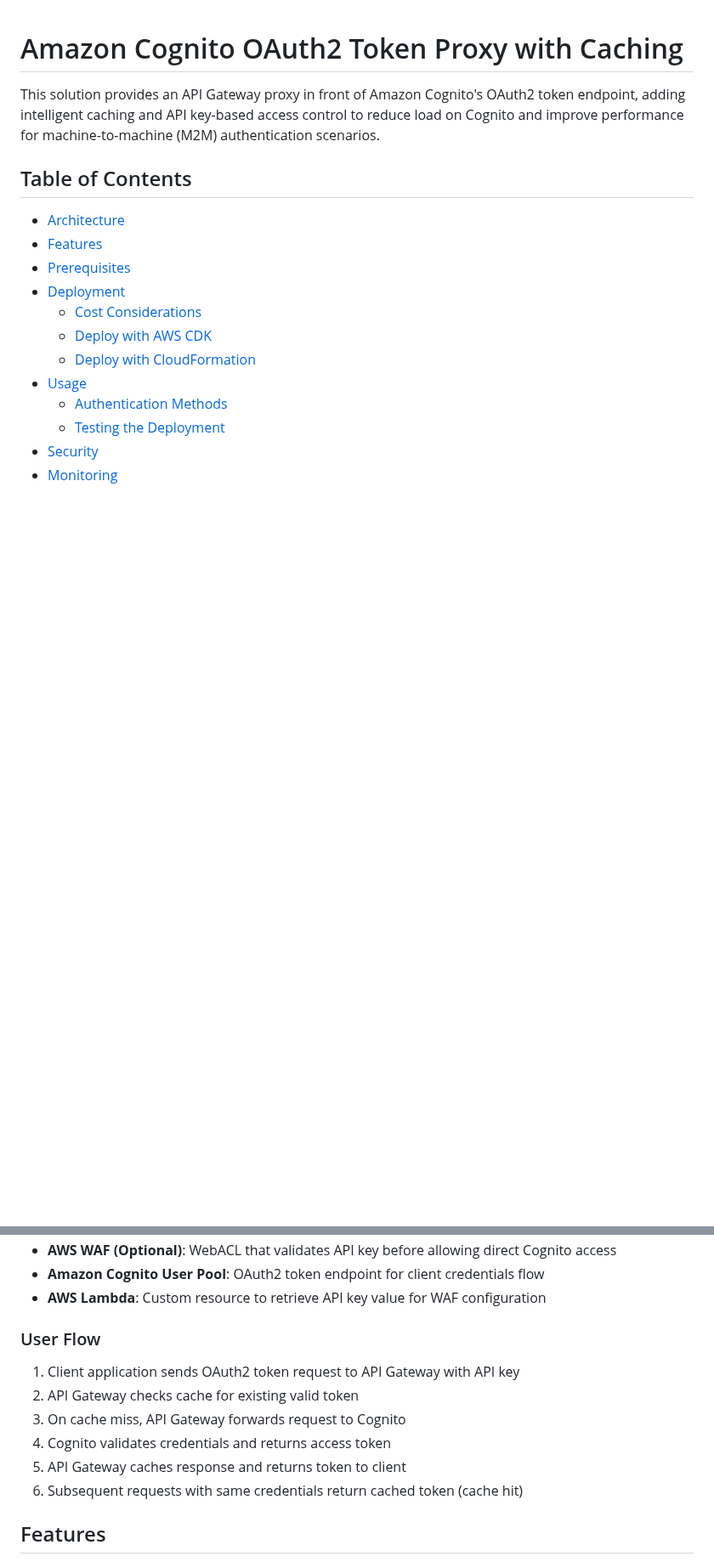
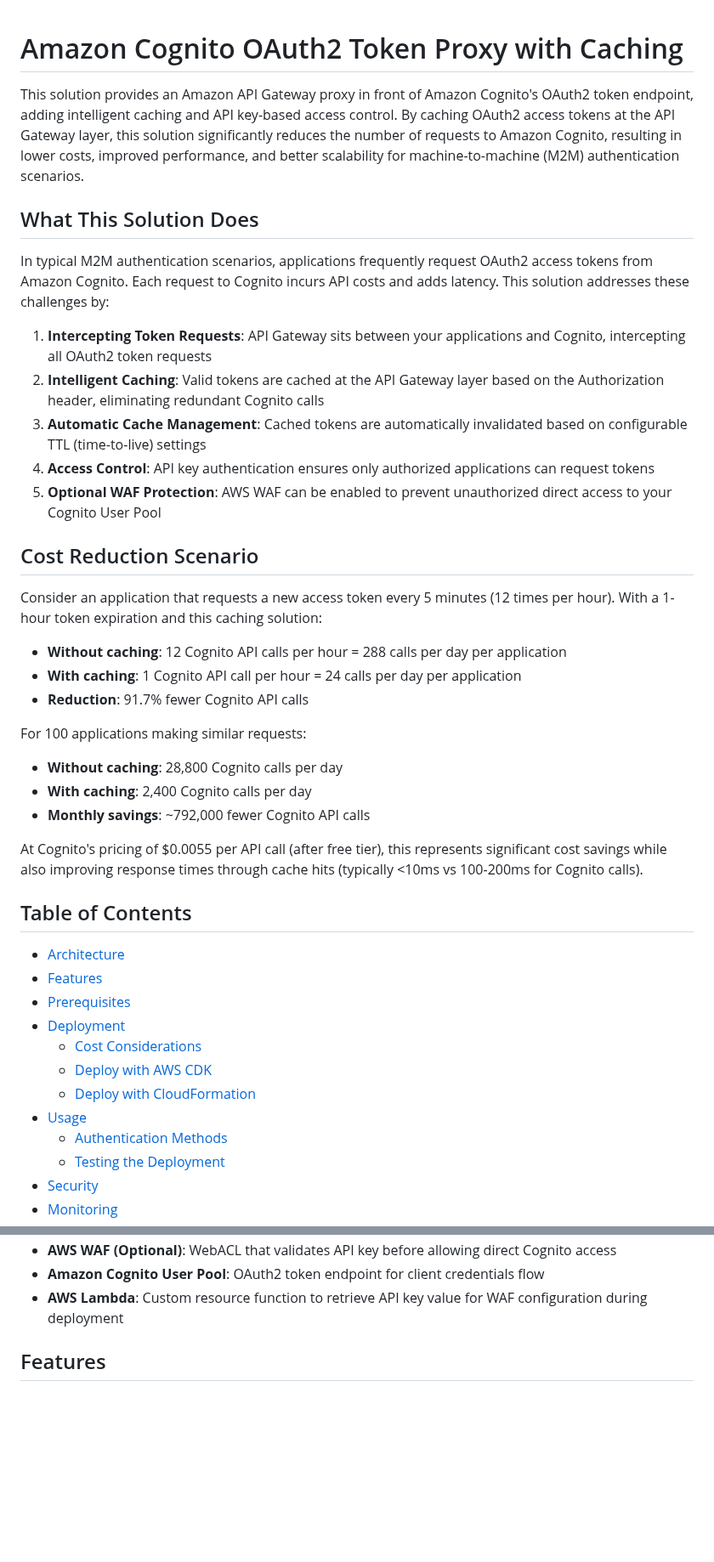
Before and after one commit to aws-samples/sample-cognito-m2m-token-cache-on-aws, a Markdown page: README.md, 2 parts joined by grey strips. Shown at 85% size. Drawn GitHub-style; blank space fills up the shorter version.

```diff
--- a/README.md
+++ b/README.md
@@ -1,6 +1,31 @@
 # Amazon Cognito OAuth2 Token Proxy with Caching
 
-This solution provides an API Gateway proxy in front of Amazon Cognito's OAuth2 token endpoint, adding intelligent caching and API key-based access control to reduce load on Cognito and improve performance for machine-to-machine (M2M) authentication scenarios.
+This solution provides an Amazon API Gateway proxy in front of Amazon Cognito's OAuth2 token endpoint, adding intelligent caching and API key-based access control. By caching OAuth2 access tokens at the API Gateway layer, this solution significantly reduces the number of requests to Amazon Cognito, resulting in lower costs, improved performance, and better scalability for machine-to-machine (M2M) authentication scenarios.
+
+## What This Solution Does
+
+In typical M2M authentication scenarios, applications frequently request OAuth2 access tokens from Amazon Cognito. Each request to Cognito incurs API costs and adds latency. This solution addresses these challenges by:
+
+1. **Intercepting Token Requests**: API Gateway sits between your applications and Cognito, intercepting all OAuth2 token requests
+2. **Intelligent Caching**: Valid tokens are cached at the API Gateway layer based on the Authorization header, eliminating redundant Cognito calls
+3. **Automatic Cache Management**: Cached tokens are automatically invalidated based on configurable TTL (time-to-live) settings
+4. **Access Control**: API key authentication ensures only authorized applications can request tokens
+5. **Optional WAF Protection**: AWS WAF can be enabled to prevent unauthorized direct access to your Cognito User Pool
+
+## Cost Reduction Scenario
+
+Consider an application that requests a new access token every 5 minutes (12 times per hour). With a 1-hour token expiration and this caching solution:
+
+- **Without caching**: 12 Cognito API calls per hour = 288 calls per day per application
+- **With caching**: 1 Cognito API call per hour = 24 calls per day per application
+- **Reduction**: 91.7% fewer Cognito API calls
+
+For 100 applications making similar requests:
+- **Without caching**: 28,800 Cognito calls per day
+- **With caching**: 2,400 Cognito calls per day
+- **Monthly savings**: ~792,000 fewer Cognito API calls
+
+At Cognito's pricing of $0.0055 per API call (after free tier), this represents significant cost savings while also improving response times through cache hits (typically <10ms vs 100-200ms for Cognito calls).
 
 ## Table of Contents
 
@@ -35,15 +90,6 @@ The solution deploys an Amazon API Gateway REST API that proxies requests to Ama
 - **AWS WAF (Optional)**: WebACL that validates API key before allowing direct Cognito access
 - **Amazon Cognito User Pool**: OAuth2 token endpoint for client credentials flow
-- **AWS Lambda**: Custom resource to retrieve API key value for WAF configuration
-
-### User Flow
-
-1. Client application sends OAuth2 token request to API Gateway with API key
-2. API Gateway checks cache for existing valid token
-3. On cache miss, API Gateway forwards request to Cognito
-4. Cognito validates credentials and returns access token
-5. API Gateway caches response and returns token to client
-6. Subsequent requests with same credentials return cached token (cache hit)
+- **AWS Lambda**: Custom resource function to retrieve API key value for WAF configuration during deployment
 
 ## Features
 
```
Also changed, not shown: other parts of README.md (+33 -3 lines), docs/images/architecture-with-waf.png (added).
